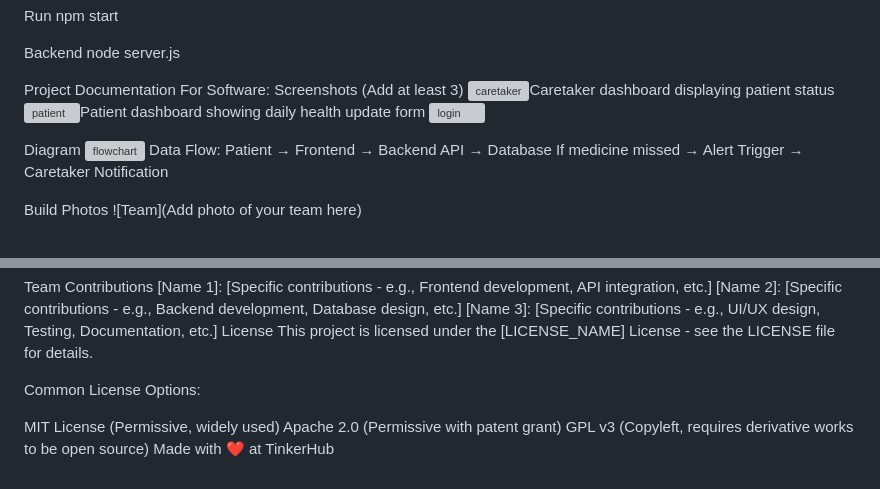
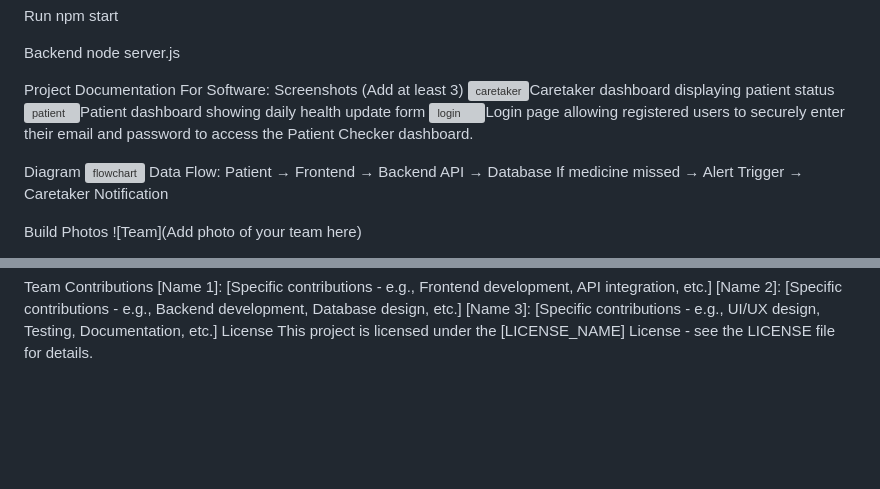
Before and after one commit to kripa-susan/Patient-Checker, a Markdown page: README.md, 2 parts joined by grey strips. Rendered like a GitHub page; blank space fills up the shorter version; grey boxes are pictures that could not be loaded.

```diff
--- a/README.md
+++ b/README.md
@@ -52,7 +52,7 @@ For Software:
 Screenshots (Add at least 3)
 <img width="1920" height="1008" alt="caretaker" src="https://github.com/user-attachments/assets/78b56cbd-8607-41f1-ac2a-8f2ac080bb07" />Caretaker dashboard displaying patient status
 <img width="1920" height="1008" alt="patient" src="https://github.com/user-attachments/assets/2f4a339f-8f6f-4bbf-8467-8d9c9d8d0fdb" />Patient dashboard showing daily health update form
-<img width="1920" height="1008" alt="login" src="https://github.com/user-attachments/assets/06636598-95be-4588-be2e-04f40ce65dcb" />
+<img width="1920" height="1008" alt="login" src="https://github.com/user-attachments/assets/06636598-95be-4588-be2e-04f40ce65dcb" />Login page allowing registered users to securely enter their email and password to access the Patient Checker dashboard.
 
 Diagram
 ![flowchart](https://github.com/user-attachments/assets/a9d34115-029c-464c-9b51-9a83cf01b76d)
@@ -255,10 +146,3 @@ Team Contributions
 [Name 3]: [Specific contributions - e.g., UI/UX design, Testing, Documentation, etc.]
 License
 This project is licensed under the [LICENSE_NAME] License - see the LICENSE file for details.
-
-Common License Options:
-
-MIT License (Permissive, widely used)
-Apache 2.0 (Permissive with patent grant)
-GPL v3 (Copyleft, requires derivative works to be open source)
-Made with ❤️ at TinkerHub
```
Also changed, not shown: other parts of README.md (+0 -109 lines).
